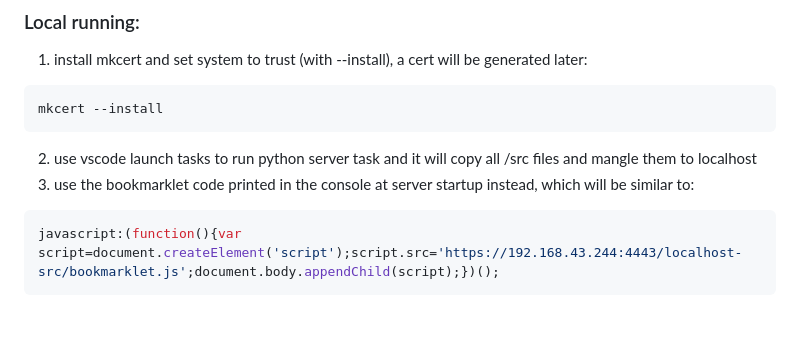
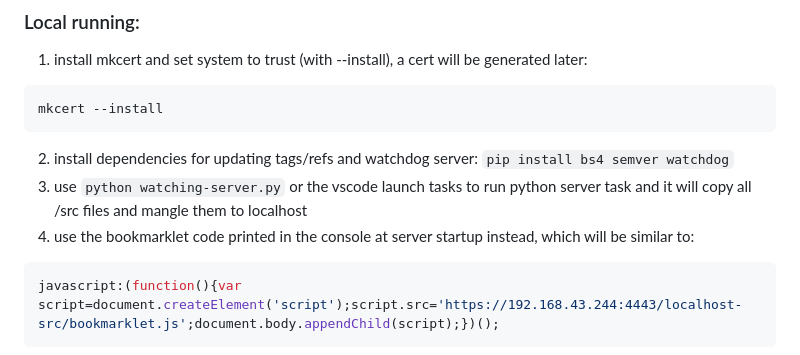
Before and after one commit to tyeth/serialfruit-connect-bookmarklet, a Markdown page: README.md, the part around the change. Drawn GitHub-style; blank space fills up the shorter version.

Commit message:
Update readme with pip requirement

````diff
--- a/README.md
+++ b/README.md
@@ -141,8 +141,9 @@ _(You may need to add the `javascript:` prefix back into the address bar after p
 ```
 mkcert --install
 ```
-2. use vscode launch tasks to run python server task and it will copy all /src files and mangle them to localhost
-3. use the bookmarklet code printed in the console at server startup instead, which will be similar to:
+2. install dependencies for updating tags/refs and watchdog server: `pip install bs4 semver watchdog`
+3. use `python watching-server.py` or the vscode launch tasks to run python server task and it will copy all /src files and mangle them to localhost
+4. use the bookmarklet code printed in the console at server startup instead, which will be similar to:
 ```javascript
 javascript:(function(){var script=document.createElement('script');script.src='https://192.168.43.244:4443/localhost-src/bookmarklet.js';document.body.appendChild(script);})();
 ```
````
